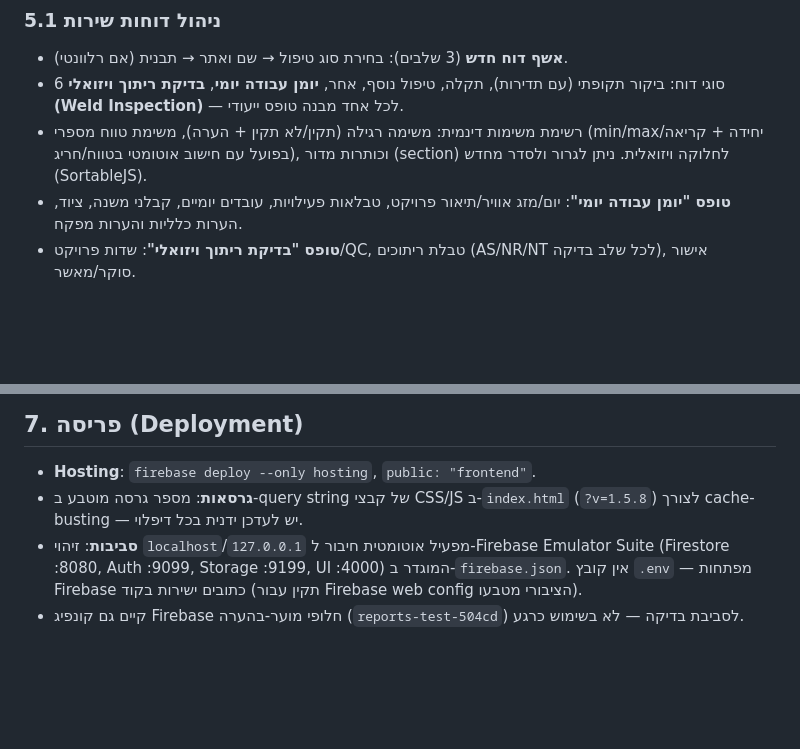
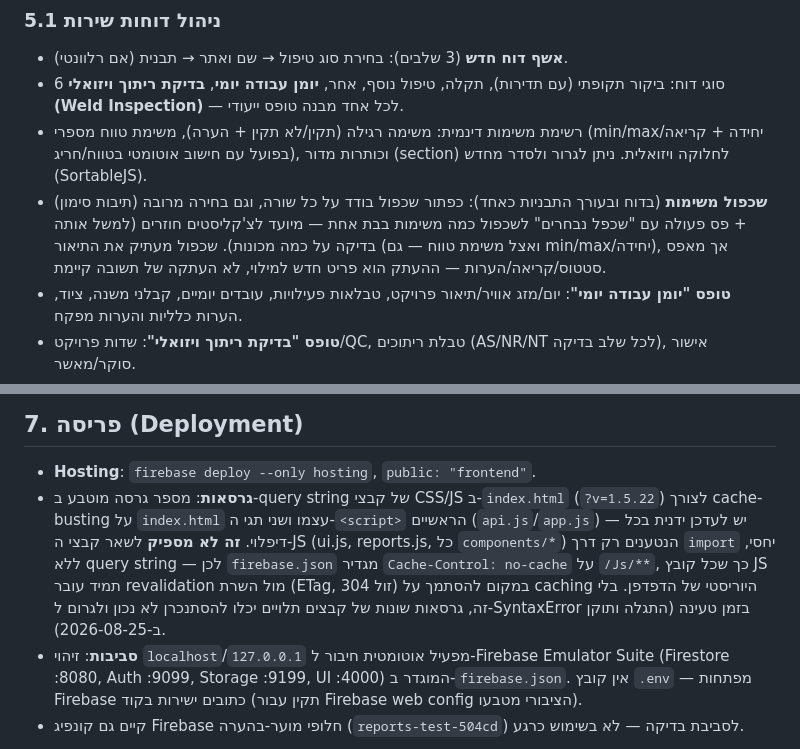
Before and after one commit to Sagi1008/service-reports, a Markdown page: docs/SRS.md, 2 parts joined by grey strips. Drawn GitHub-style; blank space fills up the shorter version.

Commit message:
docs: document task duplication and the JS cache-control fix in SRS

```diff
--- a/docs/SRS.md
+++ b/docs/SRS.md
@@ -194,6 +194,7 @@ weldInspection: {...} // רק אם serviceType === 'weld_inspection'
 - **אשף דוח חדש** (3 שלבים): בחירת סוג טיפול → שם ואתר → תבנית (אם רלוונטי).
 - 6 סוגי דוח: ביקור תקופתי (עם תדירות), תקלה, טיפול נוסף, אחר, **יומן עבודה יומי**, **בדיקת ריתוך ויזואלי (Weld Inspection)** — לכל אחד מבנה טופס ייעודי.
 - רשימת משימות דינמית: משימה רגילה (תקין/לא תקין + הערה), משימת טווח מספרי (min/max/יחידה + קריאה בפועל עם חישוב אוטומטי בטווח/חריג), וכותרות מדור (section) לחלוקה ויזואלית. ניתן לגרור ולסדר מחדש (SortableJS).
+- **שכפול משימות** (בדוח ובעורך התבניות כאחד): כפתור שכפול בודד על כל שורה, וגם בחירה מרובה (תיבות סימון) + פס פעולה עם "שכפל נבחרים" לשכפול כמה משימות בבת אחת — מיועד לצ'קליסטים חוזרים (למשל אותה בדיקה על כמה מכונות). שכפול מעתיק את התיאור (ואצל משימת טווח — גם min/max/יחידה), אך מאפס סטטוס/קריאה/הערות — ההעתק הוא פריט חדש למילוי, לא העתקה של תשובה קיימת.
 - **טופס "יומן עבודה יומי"**: יום/מזג אוויר/תיאור פרויקט, טבלאות פעילויות, עובדים יומיים, קבלני משנה, ציוד, הערות כלליות והערות מפקח.
 - **טופס "בדיקת ריתוך ויזואלי"**: שדות פרויקט/QC, טבלת ריתוכים (AS/NR/NT לכל שלב בדיקה), אישור סוקר/מאשר.
 - העלאת תמונות עם דחיסה/המרה אוטומטית (עד 1920px, JPEG, כולל fallback ל-HEIC/WebP), עריכה בלייטבוקס, מחיקה.
@@ -282,7 +283,7 @@ weldInspection: {...} // רק אם serviceType === 'weld_inspection'
 ## 7. פריסה (Deployment)
 
 - **Hosting**: `firebase deploy --only hosting`, `public: "frontend"`.
-- **גרסאות**: מספר גרסה מוטבע ב-query string של קבצי CSS/JS ב-`index.html` (`?v=1.5.8`) לצורך cache-busting — יש לעדכן ידנית בכל דיפלוי.
+- **גרסאות**: מספר גרסה מוטבע ב-query string של קבצי CSS/JS ב-`index.html` (`?v=1.5.22`) לצורך cache-busting על `index.html` עצמו ושני תגי ה-`<script>` הראשיים (`api.js`/`app.js`) — יש לעדכן ידנית בכל דיפלוי. **זה לא מספיק** לשאר קבצי ה-JS (ui.js, reports.js, כל `components/*`) הנטענים רק דרך `import` יחסי, ללא query string — לכן `firebase.json` מגדיר `Cache-Control: no-cache` על `/Js/**`, כך שכל קובץ JS תמיד עובר revalidation מול השרת (ETag, 304 זול) במקום להסתמך על caching היוריסטי של הדפדפן. בלי זה, גרסאות שונות של קבצים תלויים יכלו להסתנכרן לא נכון ולגרום ל-SyntaxError בזמן טעינה (התגלה ותוקן ב-2026-08-25).
 - **סביבות**: זיהוי `localhost`/`127.0.0.1` מפעיל אוטומטית חיבור ל-Firebase Emulator Suite (Firestore :8080, Auth :9099, Storage :9199, UI :4000) המוגדר ב-`firebase.json`. אין קובץ `.env` — מפתחות Firebase כתובים ישירות בקוד (תקין עבור Firebase web config הציבורי מטבעו).
 - קיים גם קונפיג Firebase חלופי מוער-בהערה (`reports-test-504cd`) לסביבת בדיקה — לא בשימוש כרגע.
 
```
